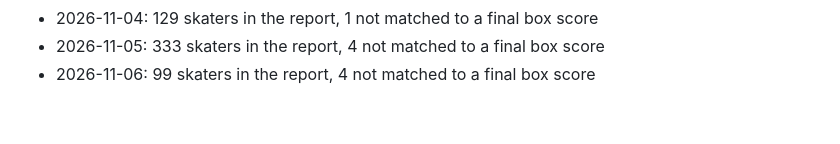
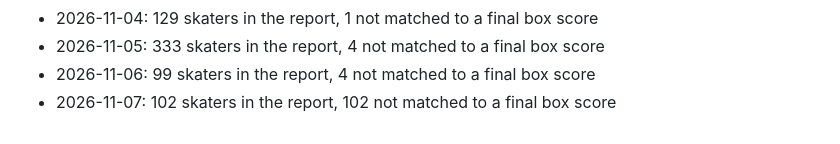
Before and after one commit to GreenGoblin009/ice-engine, a Markdown page: reports/scoreboard.md, the part around one of its changes. GitHub-like rendering.

Commit message:
Projection scoreboard 2026-11-07

```diff
--- a/reports/scoreboard.md
+++ b/reports/scoreboard.md
@@ -297,3 +297,4 @@ Mean absolute error 1.85 goals, against 1.86 for a flat guess at the average.
 - 2026-11-04: 129 skaters in the report, 1 not matched to a final box score
 - 2026-11-05: 333 skaters in the report, 4 not matched to a final box score
 - 2026-11-06: 99 skaters in the report, 4 not matched to a final box score
+- 2026-11-07: 102 skaters in the report, 102 not matched to a final box score
```
Also changed, not shown: other parts of reports/scoreboard.md (+1 -1 lines).
